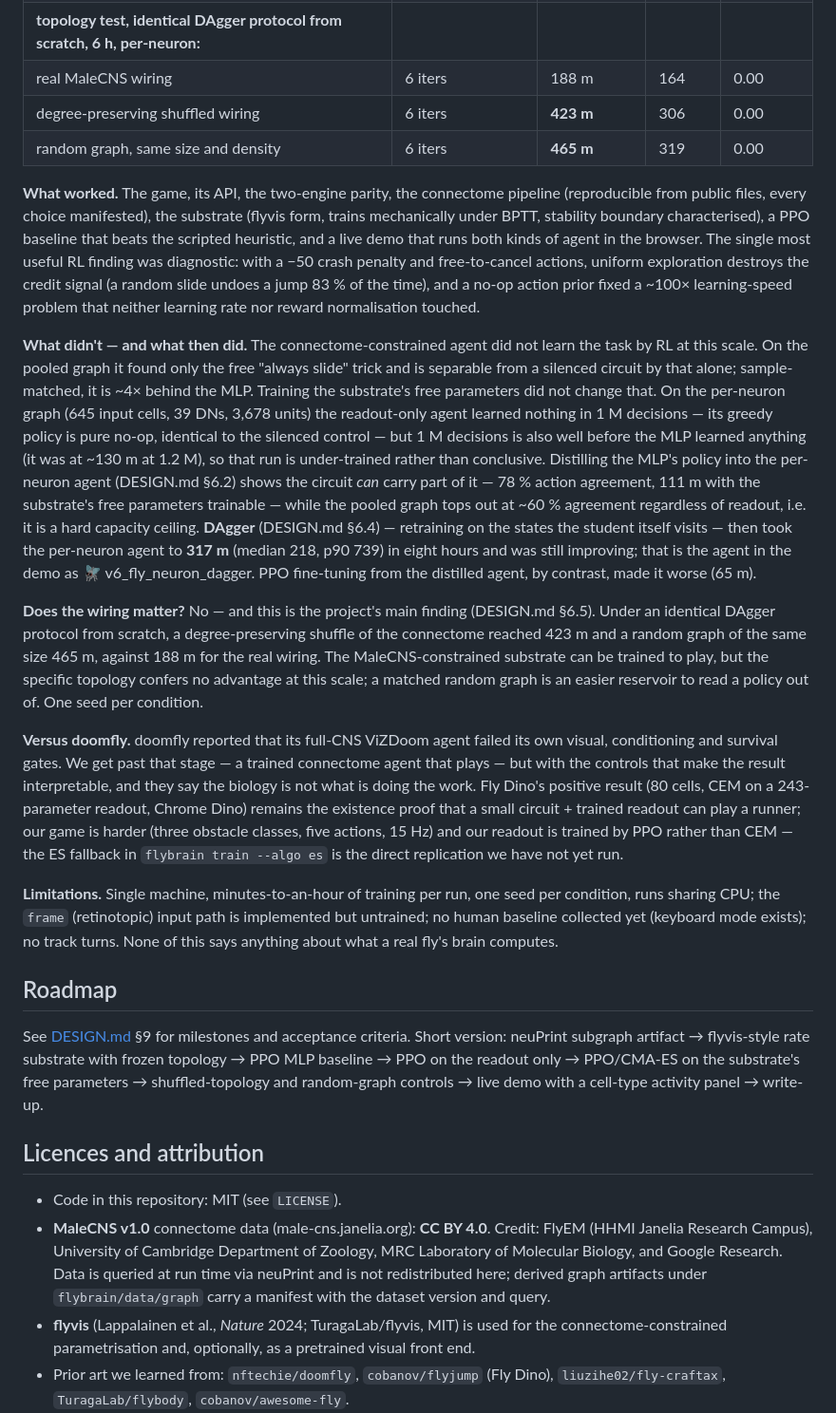
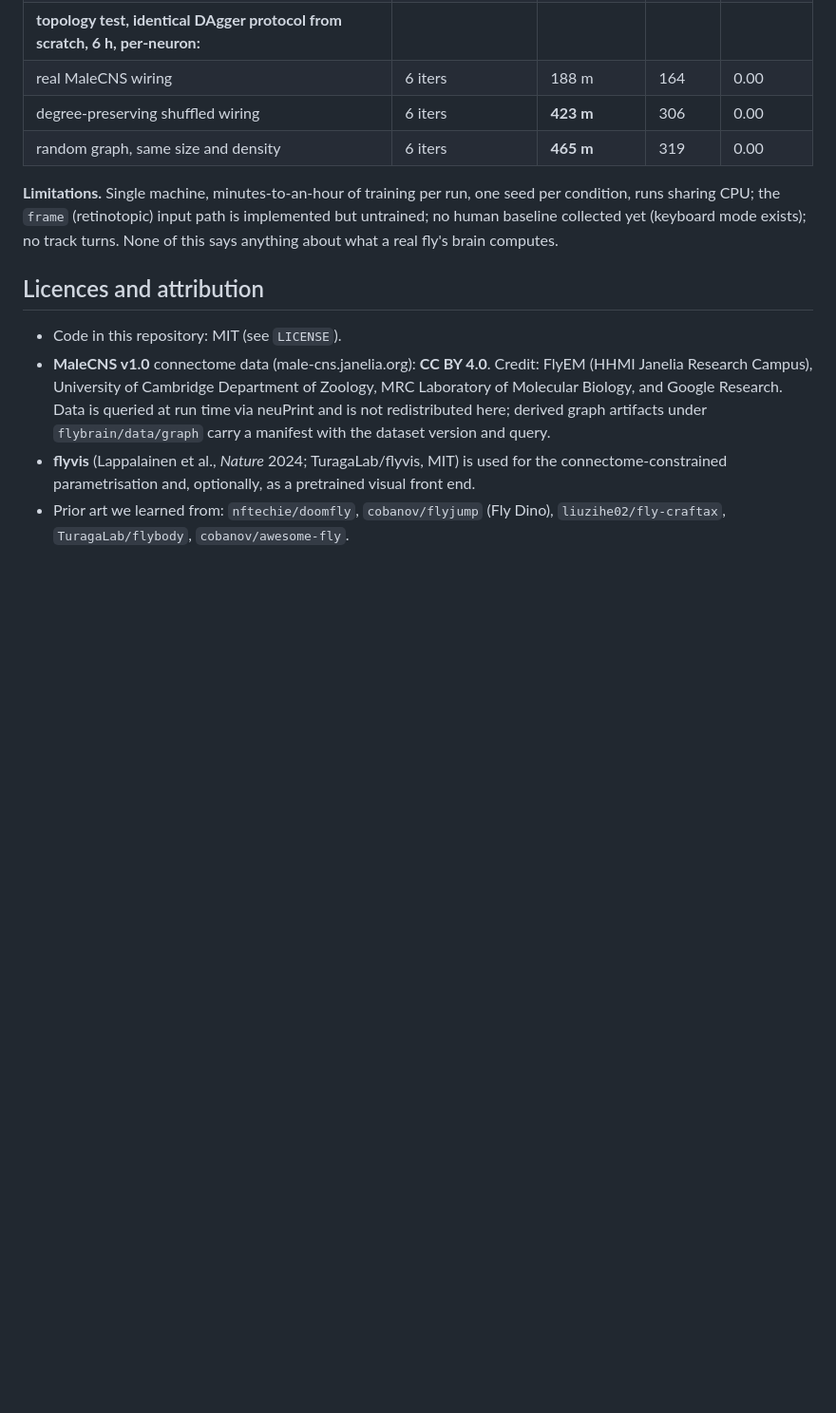
Before and after one commit to neha-cz/google-fly-runner, a Markdown page: README.md, the part around one of its changes. Shown at 95% size. GitHub-like rendering; blank space fills up the shorter version.

```diff
--- a/README.md
+++ b/README.md
@@ -183,54 +160,10 @@ Fixed protocol for every agent: 200 held-out seeds, greedy actions, 180 s cap (c
 | degree-preserving shuffled wiring | 6 iters | **423 m** | 306 | 0.00 |
 | random graph, same size and density | 6 iters | **465 m** | 319 | 0.00 |
 
-**What worked.** The game, its API, the two-engine parity, the connectome pipeline (reproducible
-from public files, every choice manifested), the substrate (flyvis form, trains mechanically under
-BPTT, stability boundary characterised), a PPO baseline that beats the scripted heuristic, and a
-live demo that runs both kinds of agent in the browser. The single most useful RL finding was
-diagnostic: with a −50 crash penalty and free-to-cancel actions, uniform exploration destroys the
-credit signal (a random slide undoes a jump 83 % of the time), and a no-op action prior fixed a
-~100× learning-speed problem that neither learning rate nor reward normalisation touched.
-
-**What didn't — and what then did.** The connectome-constrained agent did not learn the task by RL at this scale. On the
-pooled graph it found only the free "always slide" trick and is separable from a silenced circuit
-by that alone; sample-matched, it is ~4× behind the MLP. Training the substrate's free parameters
-did not change that. On the per-neuron graph (645 input cells, 39 DNs, 3,678 units) the readout-only
-agent learned nothing in 1 M decisions — its greedy policy is pure no-op, identical to the silenced
-control — but 1 M decisions is also well before the MLP learned anything (it was at ~130 m at
-1.2 M), so that run is under-trained rather than conclusive. Distilling the MLP's policy into the
-per-neuron agent (DESIGN.md §6.2) shows the circuit *can* carry part of it — 78 % action agreement,
-111 m with the substrate's free parameters trainable — while the pooled graph tops out at ~60 %
-agreement regardless of readout, i.e. it is a hard capacity ceiling. **DAgger** (DESIGN.md §6.4) —
-retraining on the states the student itself visits — then took the per-neuron agent to **317 m**
-(median 218, p90 739) in eight hours and was still improving; that is the agent in the demo as
-🪰 v6_fly_neuron_dagger. PPO fine-tuning from the distilled agent, by contrast, made it worse (65 m).
-
-**Does the wiring matter?** No — and this is the project's main finding (DESIGN.md §6.5). Under an
-identical DAgger protocol from scratch, a degree-preserving shuffle of the connectome reached 423 m
-and a random graph of the same size 465 m, against 188 m for the real wiring. The MaleCNS-constrained
-substrate can be trained to play, but the specific topology confers no advantage at this scale; a
-matched random graph is an easier reservoir to read a policy out of. One seed per condition.
-
-**Versus doomfly.** doomfly reported that its full-CNS ViZDoom agent failed its own visual,
-conditioning and survival gates. We get past that stage — a trained connectome agent that plays —
-but with the controls that make the result interpretable, and they say the biology is not what is
-doing the work. Fly Dino's positive result (80 cells, CEM on a 243-parameter
-readout, Chrome Dino) remains the existence proof that a small circuit + trained readout can play a
-runner; our game is harder (three obstacle classes, five actions, 15 Hz) and our readout is trained
-by PPO rather than CEM — the ES fallback in `flybrain train --algo es` is the direct replication
-we have not yet run.
-
 **Limitations.** Single machine, minutes-to-an-hour of training per run, one seed per condition,
 runs sharing CPU; the `frame` (retinotopic) input path is implemented but untrained; no human
 baseline collected yet (keyboard mode exists); no track turns. None of this says anything about
 what a real fly's brain computes.
-
-## Roadmap
-
-See [DESIGN.md](DESIGN.md) §9 for milestones and acceptance criteria. Short version: neuPrint
-subgraph artifact → flyvis-style rate substrate with frozen topology → PPO MLP baseline → PPO on
-the readout only → PPO/CMA-ES on the substrate's free parameters → shuffled-topology and
-random-graph controls → live demo with a cell-type activity panel → write-up.
 
 ## Licences and attribution
 
```
Also changed, not shown: other parts of README.md (+0 -23 lines).
